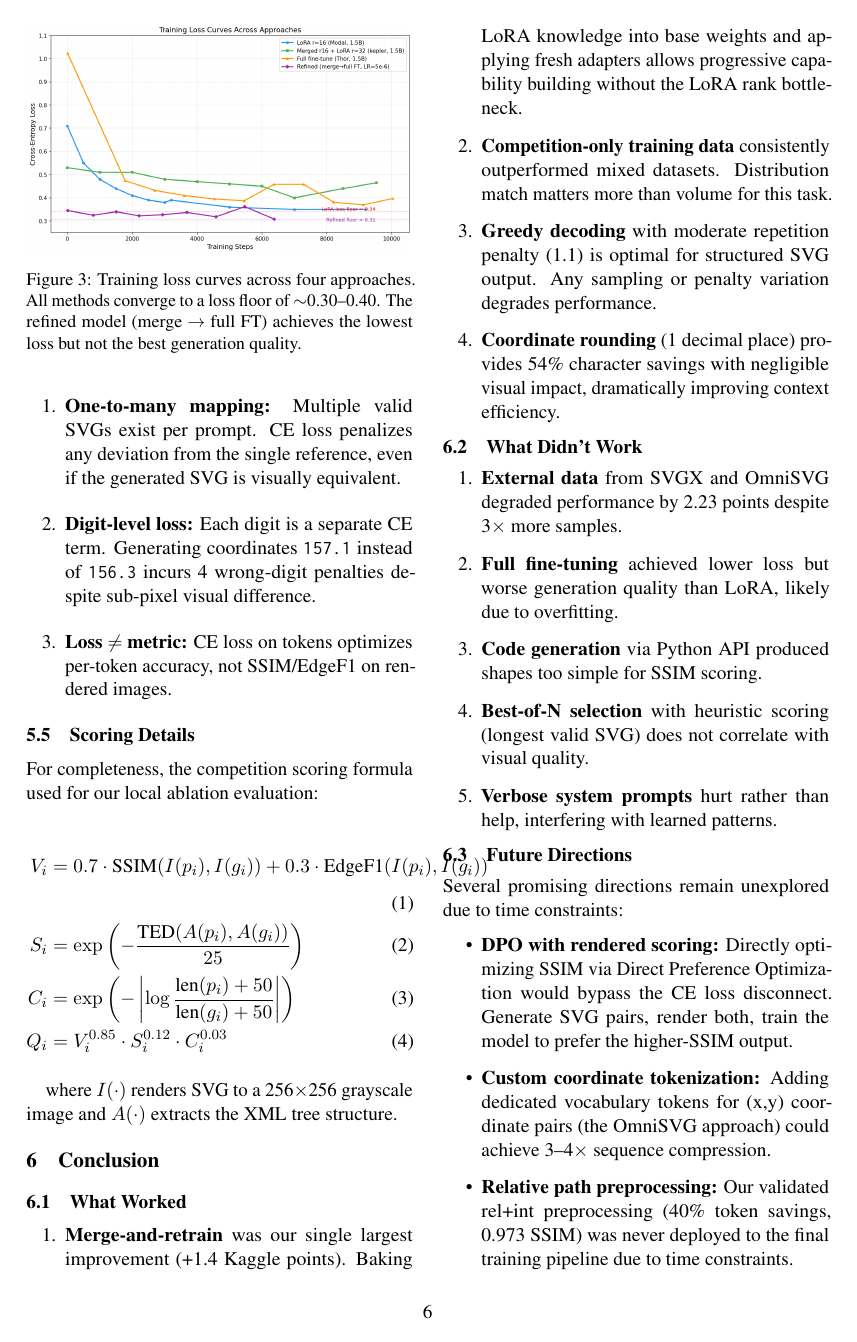
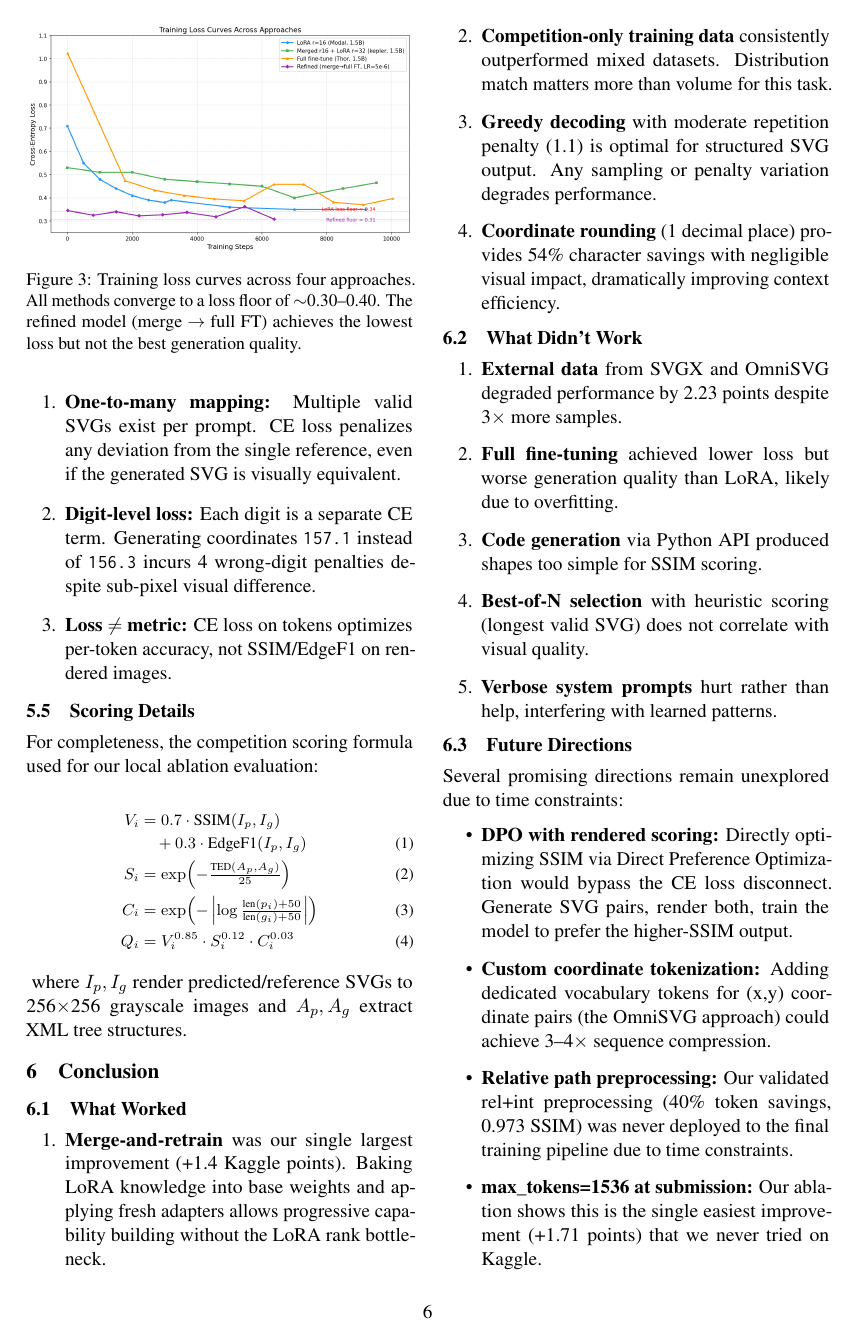
Before and after one commit to ivanearisty/svg-gen, a LaTeX paper (report/main.tex): page 6 of 7. Compiled offline with pdfLaTeX.

Commit message:
fix: column overflow on pages 2 and 6
- Wrap tokenization verbatim to fit column width
- Break V_i equation across two lines with shorter notation
- Remove duplicate "where" description

Co-Authored-By: Claude Opus 4.6 (1M context) <noreply@anthropic.com>

```diff
--- a/report/main.tex
+++ b/report/main.tex
@@ -344,14 +347,16 @@ This disconnect between CE loss and visual quality stems from three factors:
 
 For completeness, the competition scoring formula used for our local ablation evaluation:
 
+{\small
 \begin{align}
-V_i &= 0.7 \cdot \text{SSIM}(I(p_i), I(g_i)) + 0.3 \cdot \text{EdgeF1}(I(p_i), I(g_i)) \\
-S_i &= \exp\left(-\frac{\text{TED}(A(p_i), A(g_i))}{25}\right) \\
-C_i &= \exp\left(-\left|\log\frac{\text{len}(p_i) + 50}{\text{len}(g_i) + 50}\right|\right) \\
+V_i &= 0.7 \cdot \text{SSIM}(I_p, I_g) \nonumber \\
+    &\quad + 0.3 \cdot \text{EdgeF1}(I_p, I_g) \\
+S_i &= \exp\!\left(-\tfrac{\text{TED}(A_p, A_g)}{25}\right) \\
+C_i &= \exp\!\left(-\left|\log\tfrac{\text{len}(p_i) + 50}{\text{len}(g_i) + 50}\right|\right) \\
 Q_i &= V_i^{0.85} \cdot S_i^{0.12} \cdot C_i^{0.03}
 \end{align}
-
-where $I(\cdot)$ renders SVG to a 256$\times$256 grayscale image and $A(\cdot)$ extracts the XML tree structure.
+}
+where $I_p, I_g$ render predicted/reference SVGs to 256$\times$256 grayscale images and $A_p, A_g$ extract XML tree structures.
 
 % ==============================================================================
 \section{Conclusion}
```
Also changed, not shown: report/main.pdf, report/main.tex (9 more changed lines).
